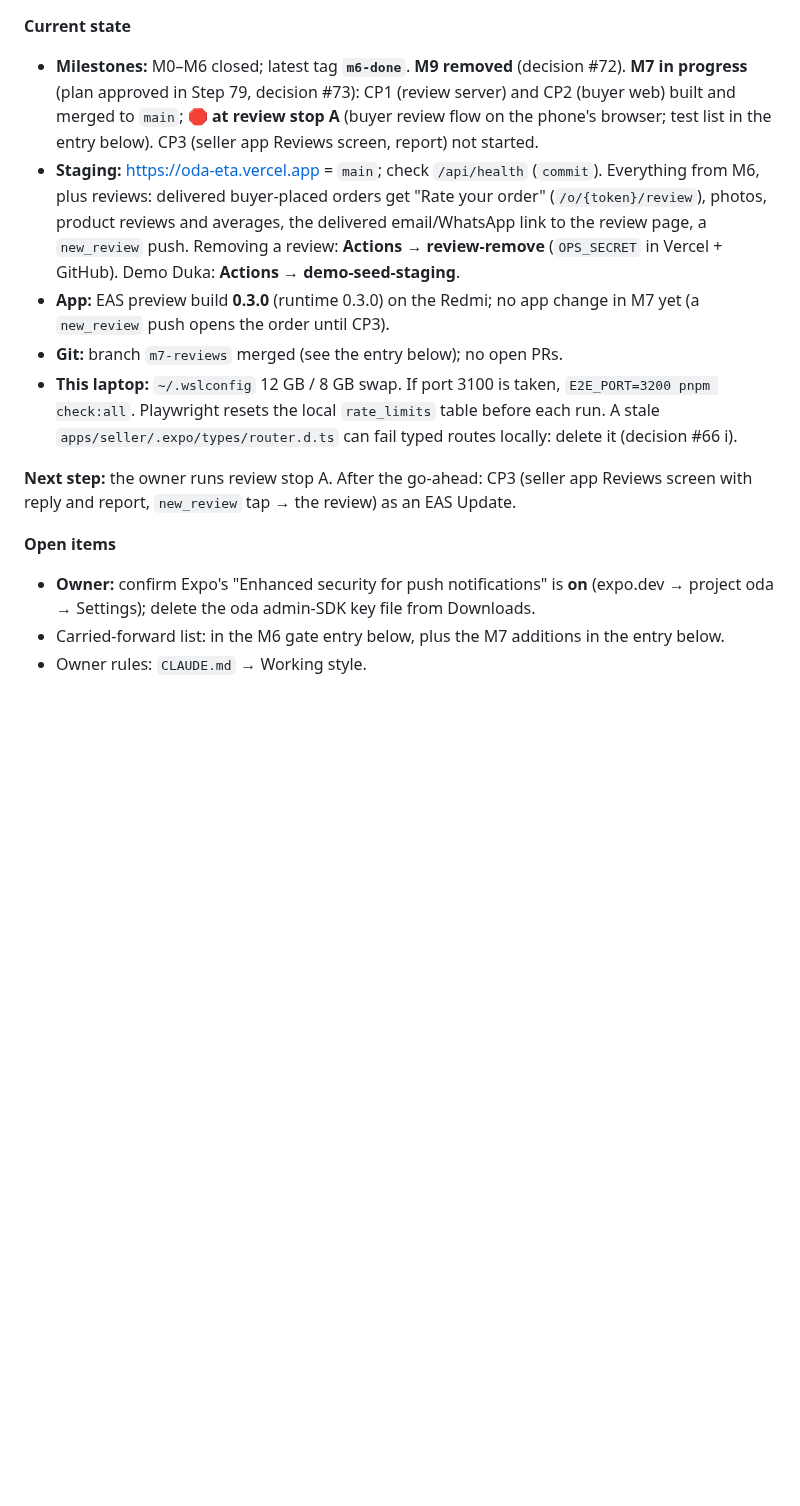
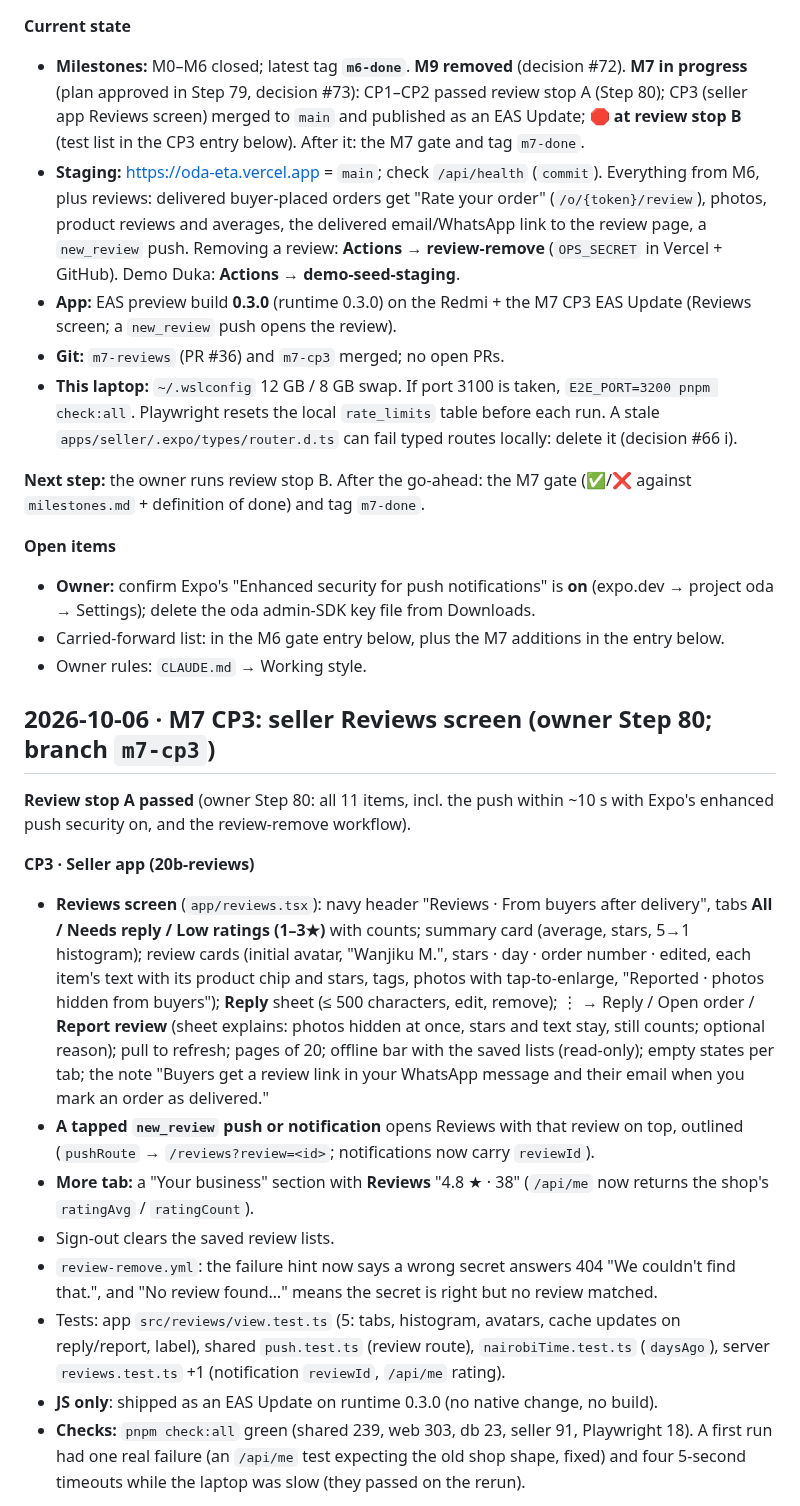
Before and after one commit to dennismugu7/oda, a Markdown page: docs/progress.md, the part around one of its changes. Drawn GitHub-style; blank space fills up the shorter version.

Commit message:
M7 CP3: progress, handoff and review stop B phone test
Co-Authored-By: Claude Opus 5.5 <noreply@anthropic.com>
Claude-Session: https://claude.ai/code/session_015sDDKYaQM5B7SHLR5b2sEJ

```diff
--- a/docs/progress.md
+++ b/docs/progress.md
@@ -6,14 +6,29 @@ Newest entries at the top.
 
 **Current state**
-- **Milestones:** M0–M6 closed; latest tag **`m6-done`**. **M9 removed** (decision #72). **M7 in progress** (plan approved in Step 79, decision #73): CP1 (review server) and CP2 (buyer web) built and merged to `main`; **🛑 at review stop A** (buyer review flow on the phone's browser; test list in the entry below). CP3 (seller app Reviews screen, report) not started.
+- **Milestones:** M0–M6 closed; latest tag **`m6-done`**. **M9 removed** (decision #72). **M7 in progress** (plan approved in Step 79, decision #73): CP1–CP2 passed review stop A (Step 80); CP3 (seller app Reviews screen) merged to `main` and published as an EAS Update; **🛑 at review stop B** (test list in the CP3 entry below). After it: the M7 gate and tag `m7-done`.
 - **Staging:** https://oda-eta.vercel.app = `main`; check `/api/health` (`commit`). Everything from M6, plus reviews: delivered buyer-placed orders get "Rate your order" (`/o/{token}/review`), photos, product reviews and averages, the delivered email/WhatsApp link to the review page, a `new_review` push. Removing a review: **Actions → review-remove** (`OPS_SECRET` in Vercel + GitHub). Demo Duka: **Actions → demo-seed-staging**.
-- **App:** EAS preview build **0.3.0** (runtime 0.3.0) on the Redmi; no app change in M7 yet (a `new_review` push opens the order until CP3).
-- **Git:** branch `m7-reviews` merged (see the entry below); no open PRs.
+- **App:** EAS preview build **0.3.0** (runtime 0.3.0) on the Redmi + the M7 CP3 EAS Update (Reviews screen; a `new_review` push opens the review).
+- **Git:** `m7-reviews` (PR #36) and `m7-cp3` merged; no open PRs.
 - **This laptop:** `~/.wslconfig` 12 GB / 8 GB swap. If port 3100 is taken, `E2E_PORT=3200 pnpm check:all`. Playwright resets the local `rate_limits` table before each run. A stale `apps/seller/.expo/types/router.d.ts` can fail typed routes locally: delete it (decision #66 i).
 
-**Next step:** the owner runs review stop A. After the go-ahead: CP3 (seller app Reviews screen with reply and report, `new_review` tap → the review) as an EAS Update.
+**Next step:** the owner runs review stop B. After the go-ahead: the M7 gate (✅/❌ against `milestones.md` + definition of done) and tag `m7-done`.
 
 **Open items**
 - **Owner:** confirm Expo's "Enhanced security for push notifications" is **on** (expo.dev → project oda → Settings); delete the oda admin-SDK key file from Downloads.
 - Carried-forward list: in the M6 gate entry below, plus the M7 additions in the entry below.
 - Owner rules: `CLAUDE.md` → Working style.
+
+## 2026-10-06 · M7 CP3: seller Reviews screen (owner Step 80; branch `m7-cp3`)
+
+**Review stop A passed** (owner Step 80: all 11 items, incl. the push within ~10 s with Expo's enhanced push security on, and the review-remove workflow).
+
+**CP3 · Seller app (20b-reviews)**
+- **Reviews screen** (`app/reviews.tsx`): navy header "Reviews · From buyers after delivery", tabs **All / Needs reply / Low ratings (1–3★)** with counts; summary card (average, stars, 5→1 histogram); review cards (initial avatar, "Wanjiku M.", stars · day · order number · edited, each item's text with its product chip and stars, tags, photos with tap-to-enlarge, "Reported · photos hidden from buyers"); **Reply** sheet (≤ 500 characters, edit, remove); ⋮ → Reply / Open order / **Report review** (sheet explains: photos hidden at once, stars and text stay, still counts; optional reason); pull to refresh; pages of 20; offline bar with the saved lists (read-only); empty states per tab; the note "Buyers get a review link in your WhatsApp message and their email when you mark an order as delivered."
+- **A tapped `new_review` push or notification** opens Reviews with that review on top, outlined (`pushRoute` → `/reviews?review=<id>`; notifications now carry `reviewId`).
+- **More tab:** a "Your business" section with **Reviews** "4.8 ★ · 38" (`/api/me` now returns the shop's `ratingAvg` / `ratingCount`).
+- Sign-out clears the saved review lists.
+- `review-remove.yml`: the failure hint now says a wrong secret answers 404 "We couldn't find that.", and "No review found…" means the secret is right but no review matched.
+- Tests: app `src/reviews/view.test.ts` (5: tabs, histogram, avatars, cache updates on reply/report, label), shared `push.test.ts` (review route), `nairobiTime.test.ts` (`daysAgo`), server `reviews.test.ts` +1 (notification `reviewId`, `/api/me` rating).
+- **JS only**: shipped as an EAS Update on runtime 0.3.0 (no native change, no build).
+- **Checks:** `pnpm check:all` green (shared 239, web 303, db 23, seller 91, Playwright 18). A first run had one real failure (an `/api/me` test expecting the old shop shape, fixed) and four 5-second timeouts while the laptop was slow (they passed on the rerun).
+
```
Also changed, not shown: other parts of docs/progress.md (+19 -1 lines).
